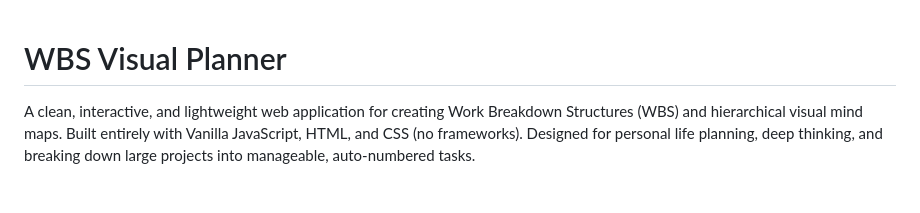
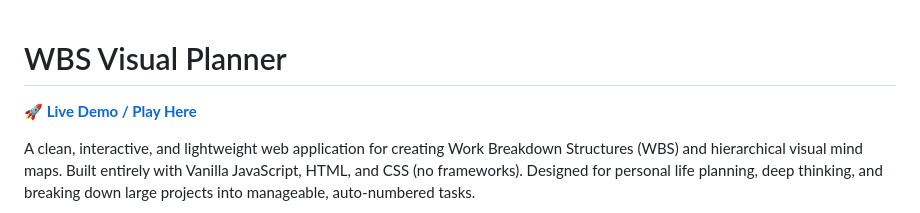
Before and after one commit to Daibisan/my-wbs-planner, a Markdown page: README.md, the part around the change. GitHub-like rendering; blank space fills up the shorter version.

Commit message:
add live demo to readme

```diff
--- a/README.md
+++ b/README.md
@@ -1,4 +1,5 @@
 # WBS Visual Planner
+**[🚀 Live Demo / Play Here](https://my-wbs-planner.vercel.app/)**
 
 A clean, interactive, and lightweight web application for creating Work Breakdown Structures (WBS) and hierarchical visual mind maps. Built entirely with Vanilla JavaScript, HTML, and CSS (no frameworks). Designed for personal life planning, deep thinking, and breaking down large projects into manageable, auto-numbered tasks.
 
```
